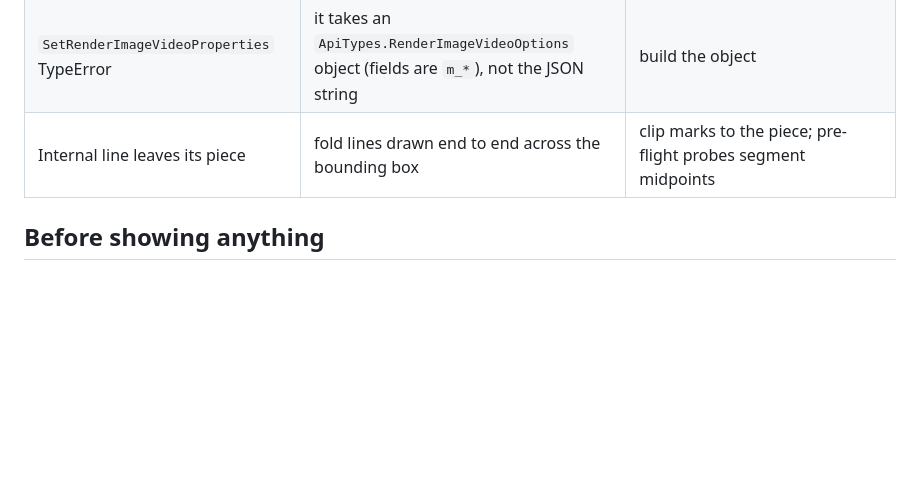
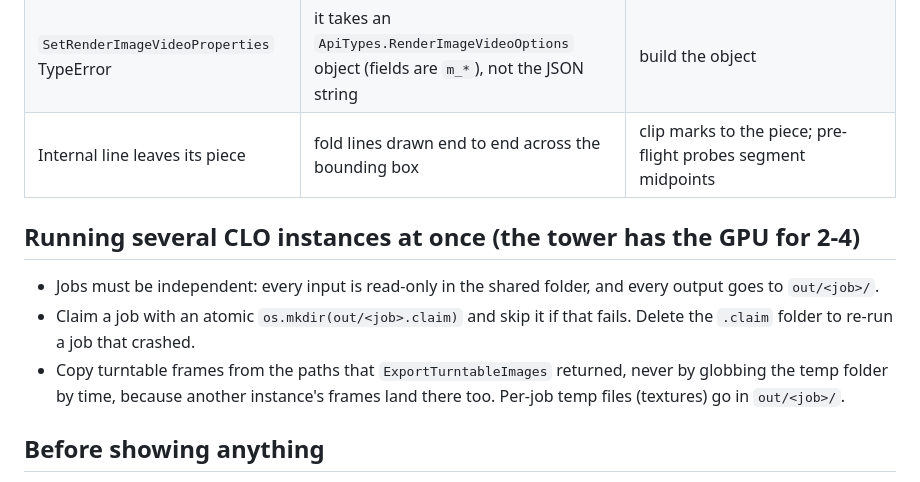
Before and after one commit to alicanrowe/boots-and-bags, a Markdown page: references/clo3d-preflight.md, the part around the change. Drawn GitHub-style; blank space fills up the shorter version.

```diff
--- a/references/clo3d-preflight.md
+++ b/references/clo3d-preflight.md
@@ -35,6 +35,13 @@ Prevent it instead:
 | `SetRenderImageVideoProperties` TypeError | it takes an `ApiTypes.RenderImageVideoOptions` object (fields are `m_*`), not the JSON string | build the object |
 | Internal line leaves its piece | fold lines drawn end to end across the bounding box | clip marks to the piece; pre-flight probes segment midpoints |
 
+## Running several CLO instances at once (the tower has the GPU for 2-4)
+- Jobs must be independent: every input is read-only in the shared folder, and every output goes to `out/<job>/`.
+- Claim a job with an atomic `os.mkdir(out/<job>.claim)` and skip it if that fails. Delete the `.claim` folder
+  to re-run a job that crashed.
+- Copy turntable frames from the paths that `ExportTurntableImages` returned, never by globbing the temp folder
+  by time, because another instance's frames land there too. Per-job temp files (textures) go in `out/<job>/`.
+
 ## Before showing anything
 Read the round's logs for `ERR`, `PART LOST`, `DROP`, `MISMATCH`, `SEAM FAIL` and look at every view, including
 the turntables composited on white. A round with any of these is a test round. It is not shown to the owner.
```
Also changed, not shown: README.md (+2 -0 lines), .github/banner.png (added).
